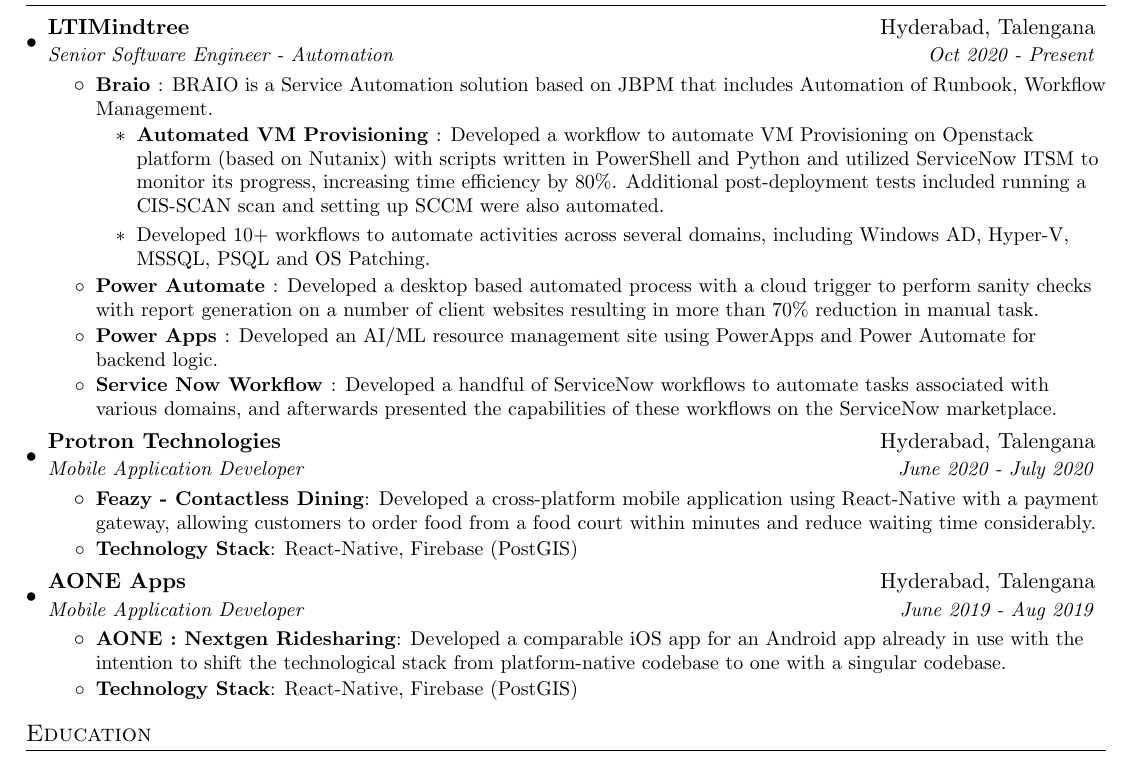
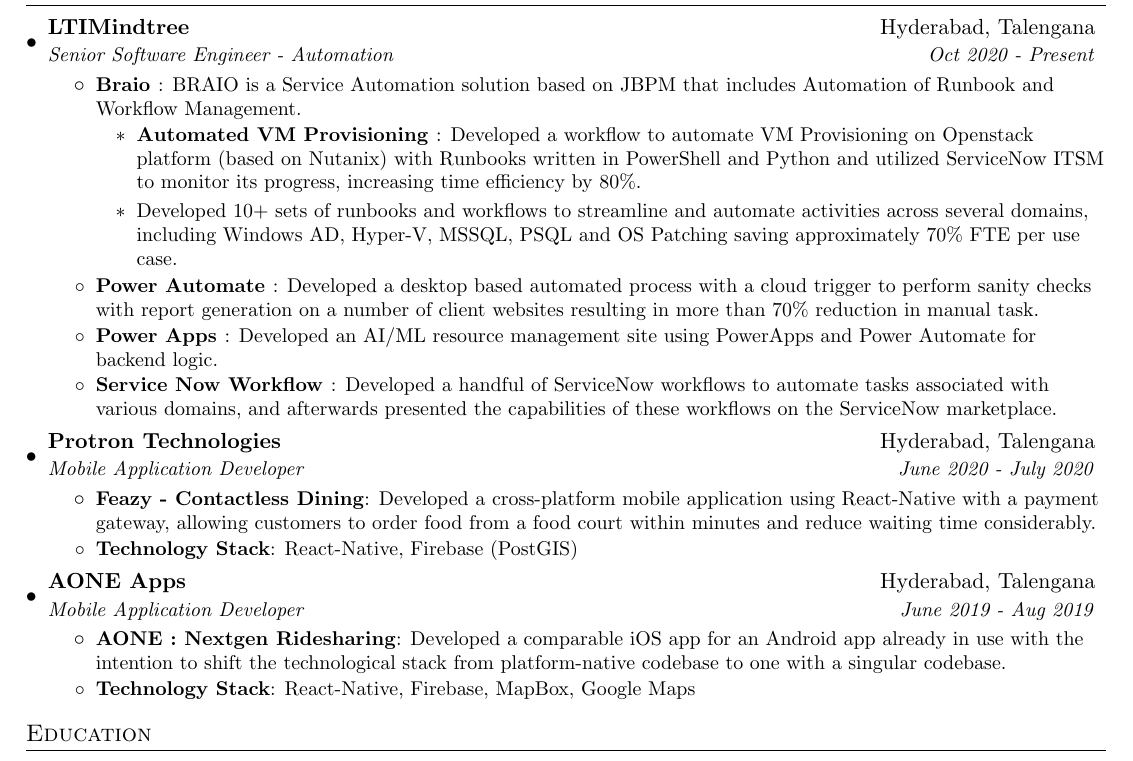
Before and after one commit to DivyanshuAlok/Resume, a LaTeX CV (resume.tex): part of the page, cut so that both start at the same text. Compiled offline with pdfLaTeX.

Commit message:
Start Applying

```diff
--- a/resume.tex
+++ b/resume.tex
@@ -84,13 +84,13 @@
 	  {LTIMindtree}{Hyderabad, Talengana}
 	  {Senior Software Engineer - Automation}{Oct 2020 - Present}
 	  \resumeItemListStart
-		  \resumeItem{Braio }{BRAIO is a Service Automation solution based on JBPM that includes Automation of Runbook, Workflow Management.}
+		  \resumeItem{Braio }{BRAIO is a Service Automation solution based on JBPM that includes Automation of Runbook and Workflow Management.}
 		  \resumeItemListStart
 			  \resumeItem{Automated VM Provisioning }
-			  {Developed a workflow to automate VM Provisioning on Openstack platform (based on Nutanix) with scripts written in PowerShell and Python and utilized ServiceNow ITSM to monitor its progress, increasing time efficiency by 80\%. Additional post-deployment tests included running a CIS-SCAN scan and setting up SCCM were also automated.}
+			  {Developed a workflow to automate VM Provisioning on Openstack platform (based on Nutanix) with Runbooks written in PowerShell and Python and utilized ServiceNow ITSM to monitor its progress, increasing time efficiency by 80\%.}
 			\vspace{3pt}
 			\resumeSubItem{}
-			  {Developed 10+ workflows to automate activities across several domains, including Windows AD, Hyper-V, MSSQL, PSQL and OS Patching.}
+			  {Developed 10+ sets of runbooks and workflows to streamline and automate activities across several domains, including Windows AD, Hyper-V, MSSQL, PSQL and OS Patching saving approximately 70\% FTE per use case.}
 			  \resumeItemListEnd
 		\vspace{4pt}
 		\resumeItem{Power Automate }
@@ -119,7 +119,7 @@
       \resumeItem{AONE : Nextgen Ridesharing}
       {Developed a comparable iOS app for an Android app already in use with  the intention to shift the technological stack from platform-native codebase  to one with a singular codebase.}
       \resumeItem{Technology Stack}
-      {React-Native, Firebase (PostGIS)}
+      {React-Native, Firebase, MapBox, Google Maps}
     \resumeItemListEnd
 
   \resumeSubHeadingListEnd
```
Also changed, not shown: resume.pdf, resume_v1.pdf (added), 1 other file.
